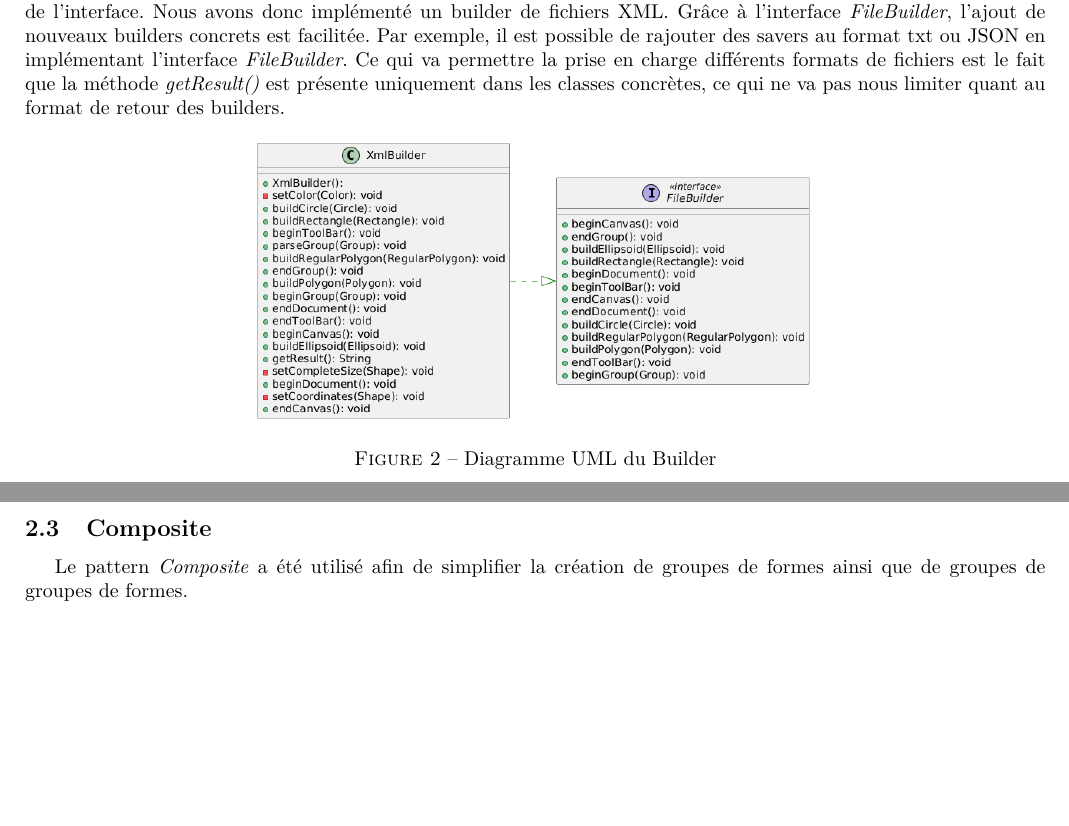
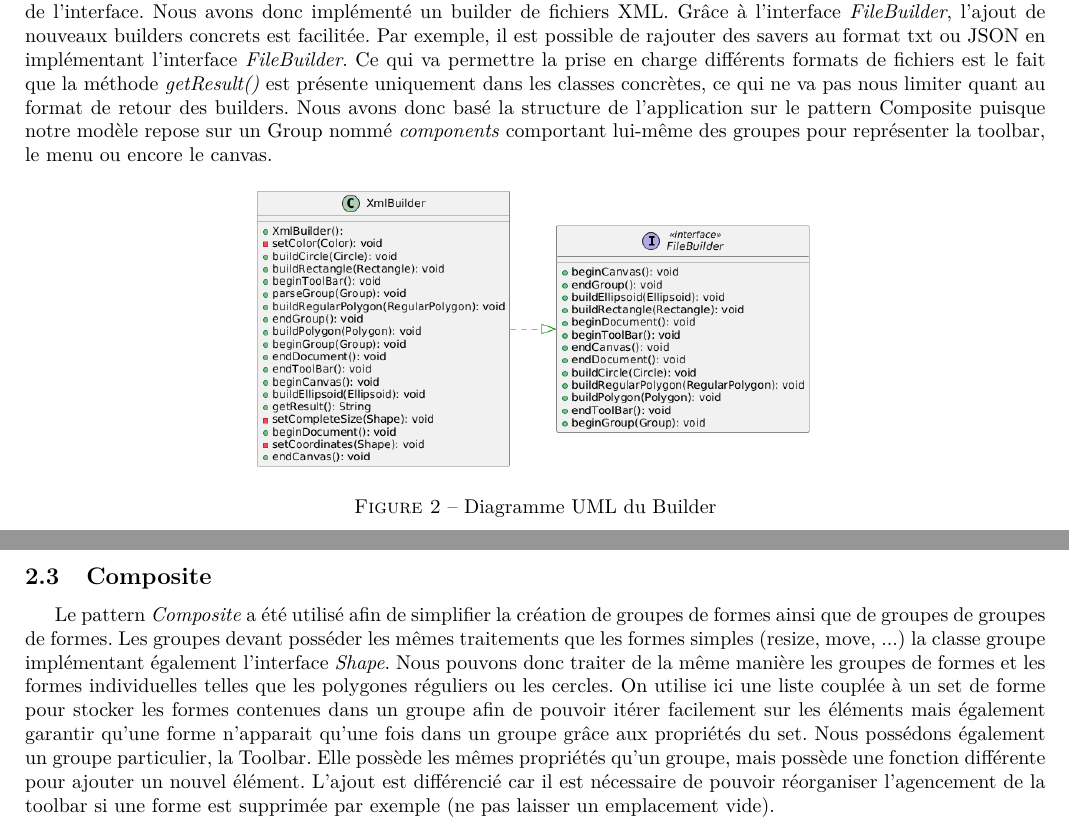
Before and after one commit to mchlln/ShapeEditor, a LaTeX document (report.tex): two parts of page 4 of 9, joined at a grey line, cut so that both start at the same text, the shorter picture padded with empty space. Compiled offline with pdfLaTeX.

Commit message:
composite report

```diff
--- a/report.tex
+++ b/report.tex
@@ -84,7 +84,8 @@ du fichier de sauvegarde. La classe \textit{XmlBuilder} correspond quant à elle
 de l'interface. Nous avons donc implémenté un builder de fichiers XML. Grâce à l'interface \textit{FileBuilder}, l'ajout de nouveaux builders concrets est facilitée.
 Par exemple, il est possible de rajouter des savers au format txt ou JSON en implémentant l'interface \textit{FileBuilder}.
 Ce qui va permettre la prise en charge différents formats de fichiers est le fait que la méthode \textit{getResult()} est présente uniquement dans les classes concrètes, ce qui ne va pas nous
-limiter quant au format de retour des builders.
+limiter quant au format de retour des builders. Nous avons donc basé la structure de l'application sur le pattern Composite puisque notre modèle repose sur un Group nommé \textit{components}
+comportant lui-même des groupes pour représenter la toolbar, le menu ou encore le canvas.
 
 \begin{figure}[h]
     \centering
@@ -100,6 +101,11 @@ qui possède une interface \textit{FileLoader} ainsi qu'une implémentation conc
 \subsection{Composite}
 
 Le pattern \textit{Composite} a été utilisé afin de simplifier la création de groupes de formes ainsi que de groupes de groupes de formes.
+Les groupes devant posséder les mêmes traitements que les formes simples (resize, move, ...) la classe groupe implémentant également l'interface \textit{Shape}. Nous pouvons donc
+traiter de la même manière les groupes de formes et les formes individuelles telles que les polygones réguliers ou les cercles.  On utilise ici une liste couplée à un set de forme pour stocker
+les formes contenues dans un groupe afin de pouvoir itérer facilement sur les éléments mais également garantir qu'une forme n'apparait qu'une fois dans un groupe grâce aux propriétés du set.
+Nous possédons également un groupe particulier, la Toolbar. Elle possède les mêmes propriétés qu'un groupe, mais possède une fonction différente pour ajouter un nouvel élément. L'ajout est différencié
+car il est nécessaire de pouvoir réorganiser l'agencement de la toolbar si une forme est supprimée par exemple (ne pas laisser un emplacement vide).
 \begin{figure}[h]
     \centering
     \includegraphics[width=\textwidth,height=15.0cm,keepaspectratio]{Composite.png}
```
